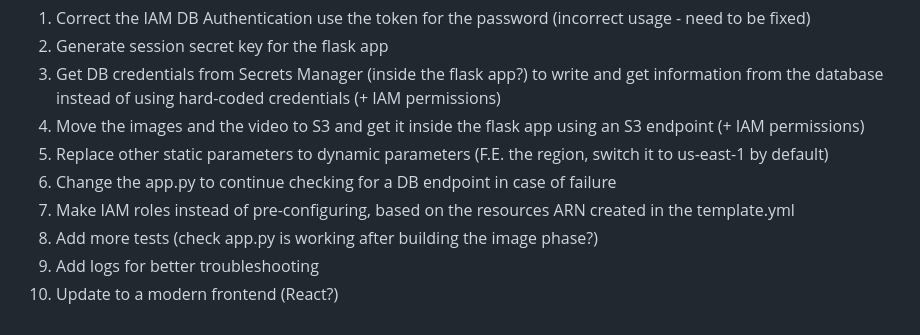
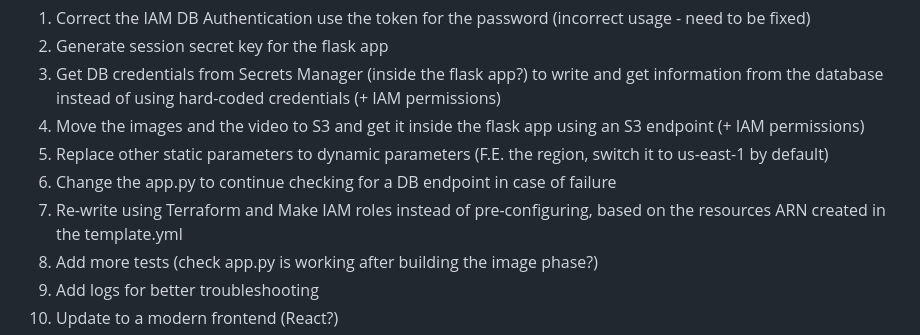
Before and after one commit to IliaDiv/GreenHaven, a Markdown page: README.md, the part around the change. Rendered like a GitHub page.

```diff
--- a/README.md
+++ b/README.md
@@ -72,7 +72,7 @@ This creates a security-in-depth approach where each tier can only communicate w
 4) Move the images and the video to S3 and get it inside the flask app using an S3 endpoint (+ IAM permissions)
 5) Replace other static parameters to dynamic parameters (F.E. the region, switch it to us-east-1 by default)
 6) Change the app.py to continue checking for a DB endpoint in case of failure
-7) Make IAM roles instead of pre-configuring, based on the resources ARN created in the template.yml
+7) Re-write using Terraform and Make IAM roles instead of pre-configuring, based on the resources ARN created in the template.yml
 8) Add more tests (check app.py is working after building the image phase?)
 9) Add logs for better troubleshooting
 10) Update to a modern frontend (React?)
```
